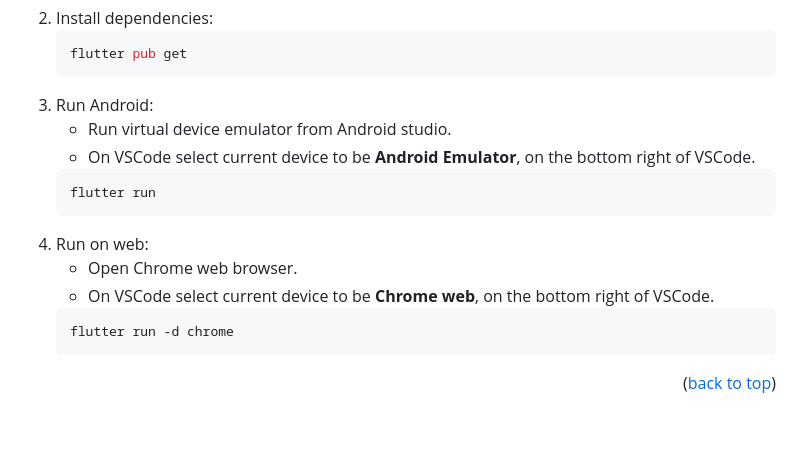
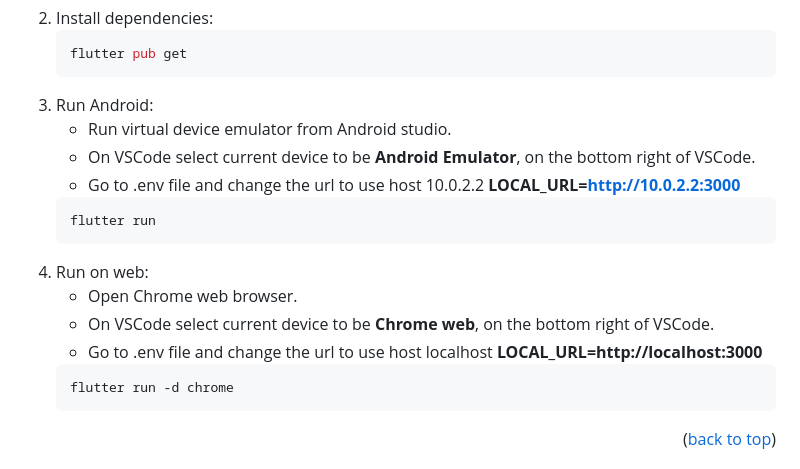
Before and after one commit to Fankholor-sudo/VirtualOffice, a Markdown page: README.md, the part around the change. Drawn GitHub-style; blank space fills up the shorter version.

````diff
--- a/README.md
+++ b/README.md
@@ -55,12 +55,14 @@ allowing them to create and manage office space seamlessly.
 3. Run Android:
    * Run virtual device emulator from Android studio.
    * On VSCode select current device to be <b>Android Emulator</b>, on the bottom right of VSCode.
+   * Go to .env file and change the url to use host 10.0.2.2 <b>LOCAL_URL=http://10.0.2.2:3000</b>
    ```sh
    flutter run
    ```
 5. Run on web:
    * Open Chrome web browser.
    * On VSCode select current device to be <b>Chrome web</b>, on the bottom right of VSCode.
+   * Go to .env file and change the url to use host localhost <b>LOCAL_URL=http://localhost:3000</b>
    ```sh
    flutter run -d chrome
    ```
````
